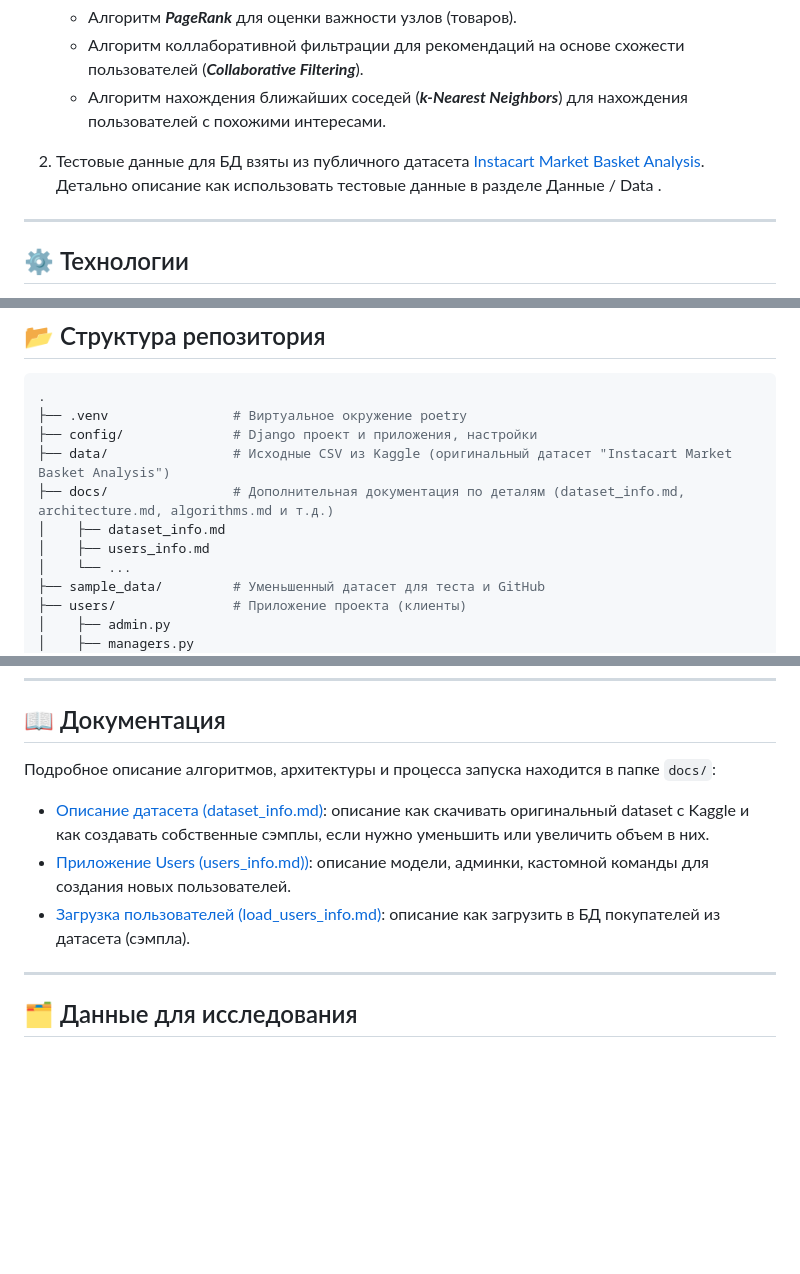
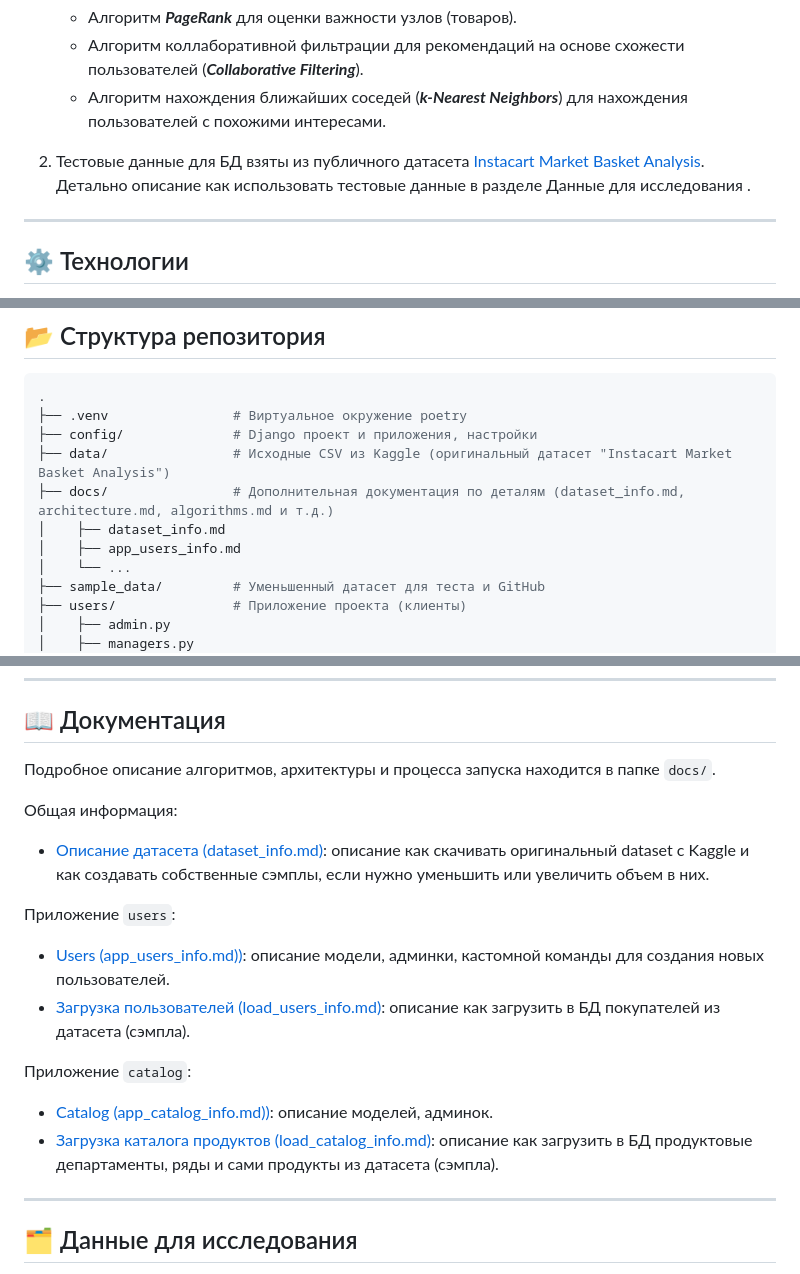
Before and after one commit to MaksimLakovich/Ecommerce-graph-recommendation-system, a Markdown page: README.md, 3 parts joined by grey strips. Rendered like a GitHub page; blank space fills up the shorter version.

Commit message:
Обновил README.md

```diff
--- a/README.md
+++ b/README.md
@@ -43,7 +43,7 @@
 
 
 2) Тестовые данные для БД взяты из публичного датасета [Instacart Market Basket Analysis](https://www.kaggle.com/datasets/psparks/instacart-market-basket-analysis/data).
-Детально описание как использовать тестовые данные в разделе <a id="title7"> Данные / Data </a>.
+Детально описание как использовать тестовые данные в разделе <a id="title8"> Данные для исследования </a>.
 
 ---
 
@@ -66,7 +66,7 @@
 ├── data/                # Исходные CSV из Kaggle (оригинальный датасет "Instacart Market Basket Analysis")
 ├── docs/                # Дополнительная документация по деталям (dataset_info.md, architecture.md, algorithms.md и т.д.)
 │    ├── dataset_info.md
-│    ├── users_info.md
+│    ├── app_users_info.md
 │    └── ...
 ├── sample_data/         # Уменьшенный датасет для теста и GitHub
 ├── users/               # Приложение проекта (клиенты)
@@ -135,10 +135,18 @@ http://localhost:8000/api/docs/
 
 ## <a id="title7"> 📖 Документация </a>
 
-Подробное описание алгоритмов, архитектуры и процесса запуска находится в папке `docs/`:
+Подробное описание алгоритмов, архитектуры и процесса запуска находится в папке `docs/`.
+
+Общая информация:
 - [Описание датасета (dataset_info.md)](docs/dataset_info.md): описание как скачивать оригинальный dataset с Kaggle и как создавать собственные сэмплы, если нужно уменьшить или увеличить объем в них.
-- [Приложение Users (users_info.md))](docs/users_info.md): описание модели, админки, кастомной команды для создания новых пользователей.
+
+Приложение `users`:
+- [Users (app_users_info.md))](docs/app_users_info.md): описание модели, админки, кастомной команды для создания новых пользователей.
 - [Загрузка пользователей (load_users_info.md)](docs/load_users_info.md): описание как загрузить в БД покупателей из датасета (сэмпла).
+
+Приложение `catalog`:
+- [Catalog (app_catalog_info.md))](docs/app_catalog_info.md): описание моделей, админок.
+- [Загрузка каталога продуктов (load_catalog_info.md)](docs/load_catalog_info.md): описание как загрузить в БД продуктовые департаменты, ряды и сами продукты из датасета (сэмпла).
 
 ---
 
```
Also changed, not shown: other parts of README.md (+1 -0 lines), docs/app_catalog_info.md (added, +56 -0 lines), docs/load_catalog_info.md (added, +57 -0 lines).
